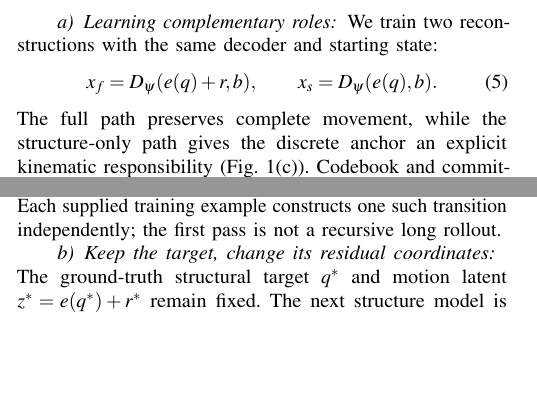
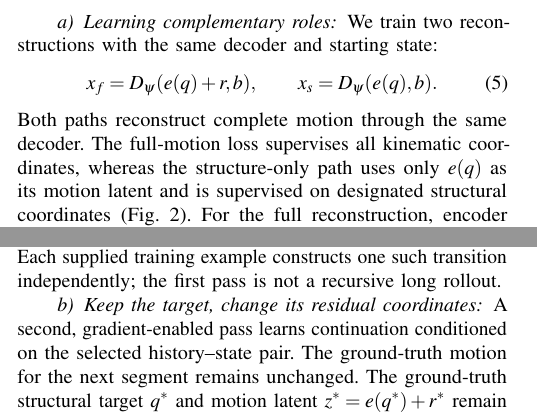
Before and after one commit to RamseyPengTianhu/ICRA_AudioMimic, a LaTeX paper (main.tex, which reads sections/method.tex): two parts of the columns of page 4 of 9, joined at a grey line, cut so that both start at the same text, the shorter picture padded with empty space. Compiled offline with pdfLaTeX.

Commit message:
Clarify latent decoding and gradient routes in Method

```diff
--- a/sections/method.tex
+++ b/sections/method.tex
@@ -74,7 +75,9 @@ We train two reconstructions with the same decoder and starting state:
 x_f=D_\psi(e(q)+r,b),\qquad x_s=D_\psi(e(q),b).
 \label{eq:paired_paths}
 \end{equation}
-The full path preserves complete movement, while the structure-only path
-gives the discrete anchor an explicit kinematic responsibility
-(Fig.~\ref{fig:overview}(c)). Codebook and commitment losses train the quantized
-representation; Appendix~\ref{app:training} specifies the gradient routes.
+Both paths reconstruct complete motion through the same decoder.
+The full-motion loss supervises all kinematic coordinates,
+whereas the structure-only path uses only $e(q)$ as its motion
+latent and is supervised on designated structural coordinates
+(Fig.~\ref{fig:dc}).
+For the full reconstruction, encoder gradients flow through $r$,
@@ -135,6 +143,8 @@ the same commitment. Each supplied training example constructs one such
 transition independently; the first pass is not a recursive long rollout.
 
 \paragraph{Keep the target, change its residual coordinates}
+A second, gradient-enabled pass learns continuation conditioned
+on the selected history--state pair.
+The ground-truth motion for the next segment remains unchanged.
 The ground-truth structural target $q^*$ and motion latent
-$z^*=e(q^*)+r^*$ remain fixed. The next structure model is supervised against
-$q^*$, while its sampled structure $\hat q$ conditions residual denoising.
+$z^*=e(q^*)+r^*$ remain fixed.
```
Also changed, not shown: ForeDance.pdf, sections/method.tex (14 more changed lines).
